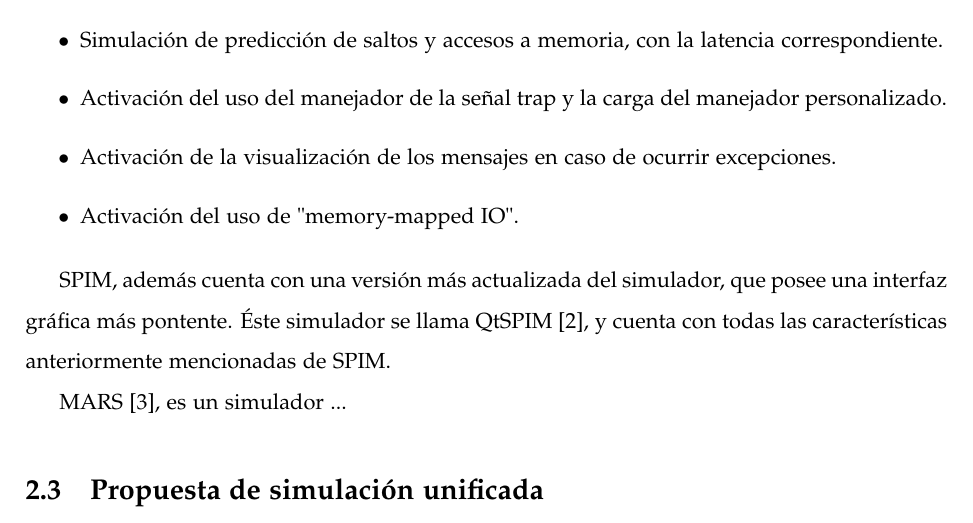
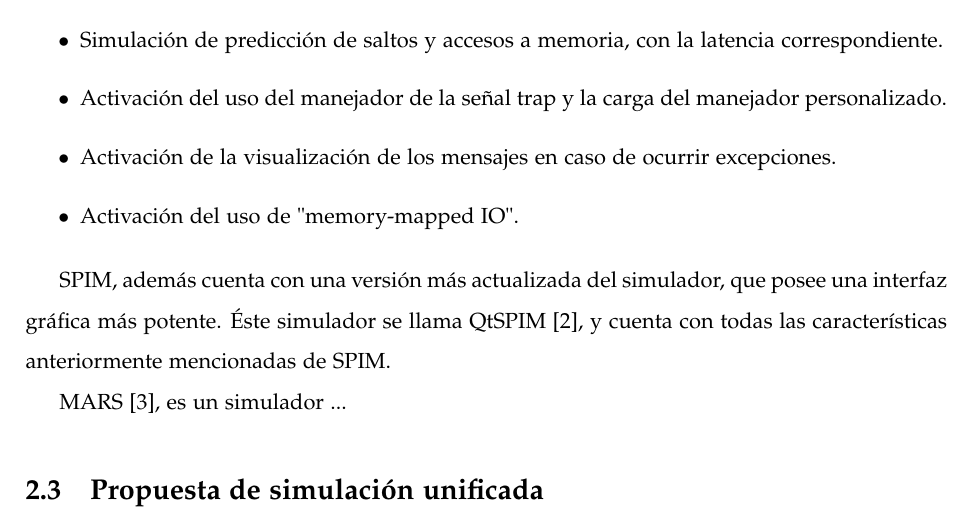
Before and after one commit to jprieto92/wepsimThesis, a LaTeX thesis (main.tex, which reads chapters/chap2.tex): part of page 23 of 89, cut so that both start at the same text. The pictures show the PDF file main.pdf that the author committed with the source.

Commit message:
Errata en texto solucionada.

```diff
--- a/chapters/chap2.tex
+++ b/chapters/chap2.tex
@@ -52,7 +52,7 @@ SPIM \cite{larus1990spim}, es un simulador de un procesador MIPS de 32 bits que
 	\label{fig:spim_figure}
 \end{figure}
 
-SPIM, además cuenta con una versión más actualizada del simulador, que posee una interfaz gráfica más pontente. Éste simulador se llama QtSPIM \cite{aguilar2013simuladores}, y cuenta con todas las características anteriormente mencionadas de SPIM.
+SPIM, además cuenta con una versión más actualizada del simulador, que posee una interfaz gráfica más potente. Éste simulador se llama QtSPIM \cite{aguilar2013simuladores}, y cuenta con todas las características anteriormente mencionadas de SPIM.
 
 \begin{figure}[htbp]
  	\centering
```
Also changed, not shown: main.pdf.
